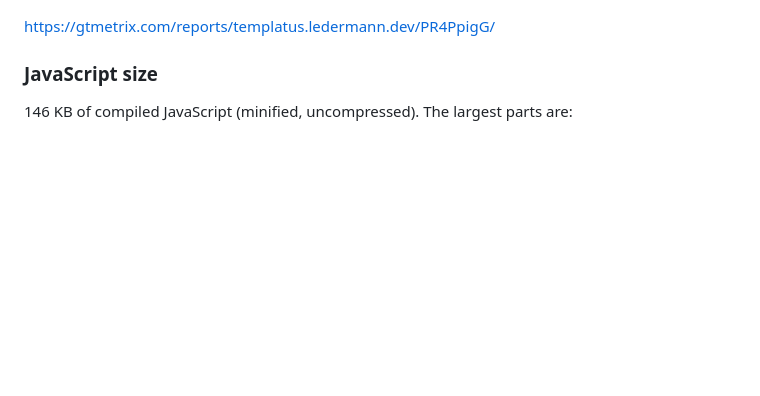
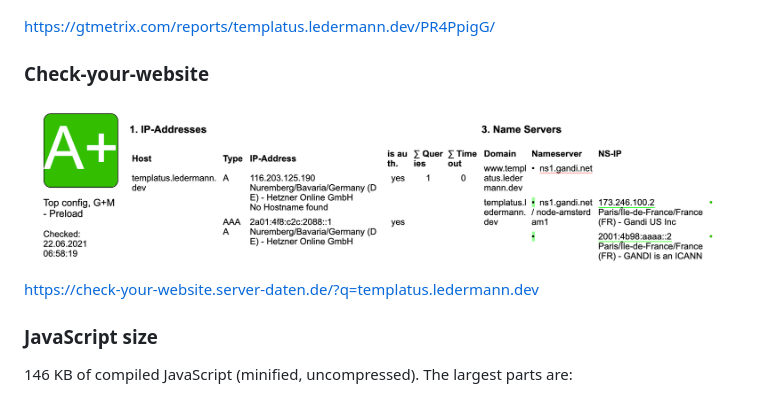
Before and after one commit to templatus/templatus-vue, a Markdown page: README.md, the part around the change. Rendered like a GitHub page; pictures changed too: check-your-website.png (added); blank space fills up the shorter version.

Commit message:
Readme: Add check-your-website metrics

```diff
--- a/README.md
+++ b/README.md
@@ -82,6 +82,12 @@ https://webpagetest.org/result/210617_BiDcHH_d4cdb2af33ac2a7a9e4b66908ee3002f/
 ![GTmetrix](GTmetrix.png)
 
 https://gtmetrix.com/reports/templatus.ledermann.dev/PR4PpigG/
+
+### Check-your-website
+
+![Check-your-website](check-your-website.png)
+
+https://check-your-website.server-daten.de/?q=templatus.ledermann.dev
 
 ### JavaScript size
 
```
